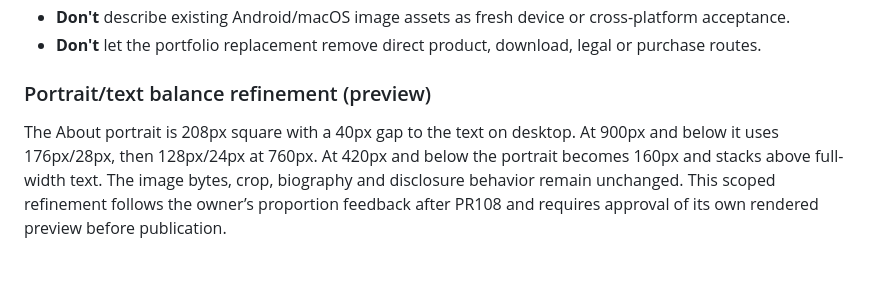
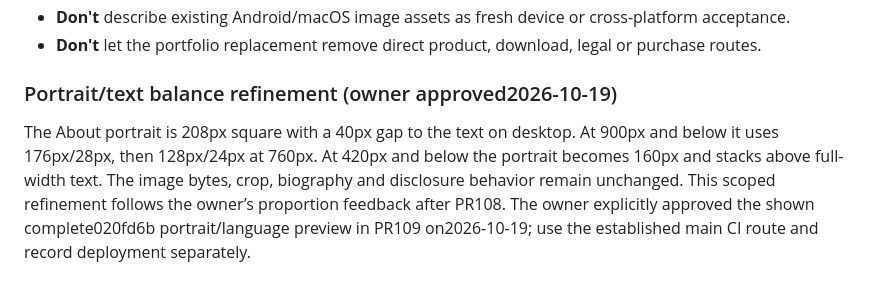
Before and after one commit to SpiritusMalus/family-pie, a Markdown page: DESIGN.md, the part around the change. GitHub-like rendering.

Commit message:
Record owner approval of portrait and unified language preview

```diff
--- a/DESIGN.md
+++ b/DESIGN.md
@@ -354,6 +354,6 @@ Driftora's purchase plans remain keyboard-operable radio buttons. Theme backgrou
 - **Don't** describe existing Android/macOS image assets as fresh device or cross-platform acceptance.
 - **Don't** let the portfolio replacement remove direct product, download, legal or purchase routes.
 
-### Portrait/text balance refinement (preview)
+### Portrait/text balance refinement (owner approved2026-10-19)
 
-The About portrait is 208px square with a 40px gap to the text on desktop. At 900px and below it uses 176px/28px, then 128px/24px at 760px. At 420px and below the portrait becomes 160px and stacks above full-width text. The image bytes, crop, biography and disclosure behavior remain unchanged. This scoped refinement follows the owner’s proportion feedback after PR108 and requires approval of its own rendered preview before publication.
+The About portrait is 208px square with a 40px gap to the text on desktop. At 900px and below it uses 176px/28px, then 128px/24px at 760px. At 420px and below the portrait becomes 160px and stacks above full-width text. The image bytes, crop, biography and disclosure behavior remain unchanged. This scoped refinement follows the owner’s proportion feedback after PR108. The owner explicitly approved the shown complete020fd6b portrait/language preview in PR109 on2026-10-19; use the established main CI route and record deployment separately.
```
Also changed, not shown: .impeccable/surfaces/site-index-html.md (+3 -3 lines), PRODUCT.md (+2 -2 lines).
